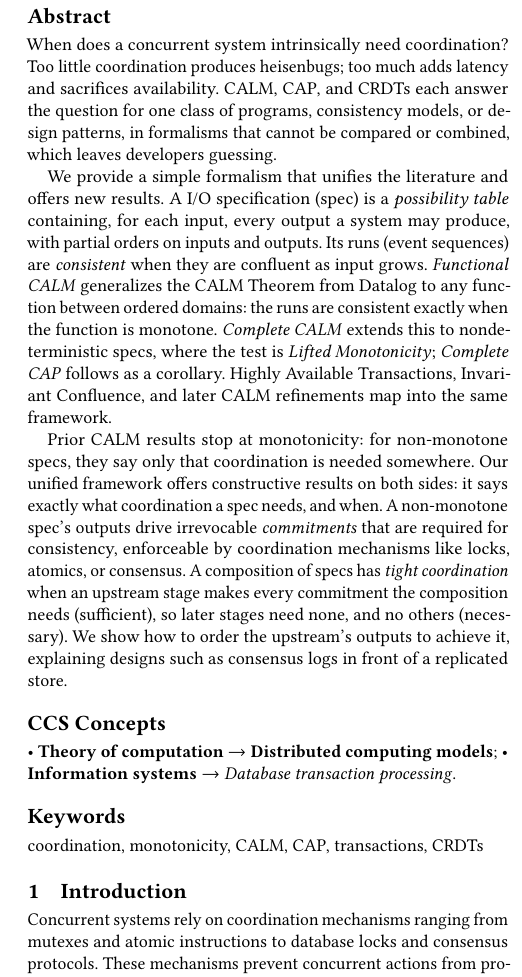
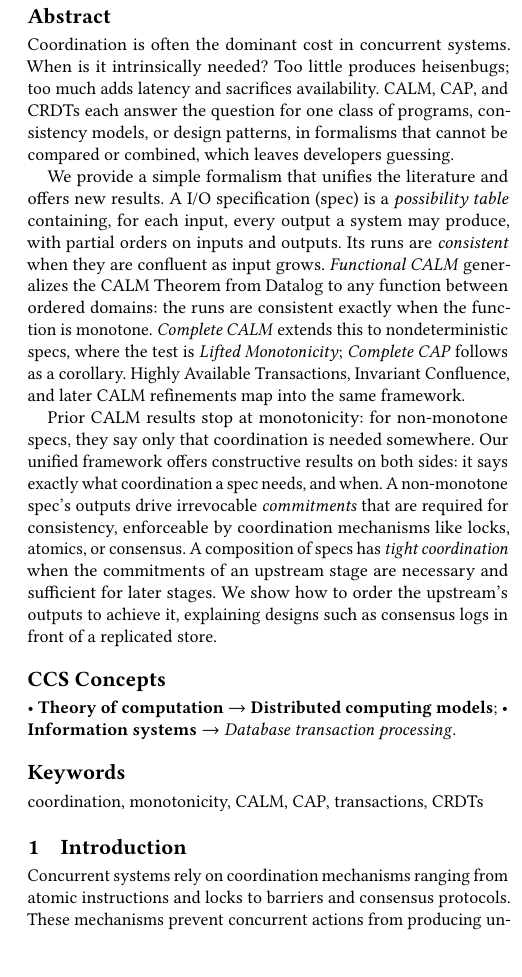
Before and after one commit to jhellerstein/coord-criterion, a LaTeX document (main.tex, which reads paper/introduction.tex): part of one column of page 1 of 49, cut so that both start at the same text, the shorter picture padded with empty space. Compiled offline with pdfLaTeX.

Commit message:
Main: propagate the CIDR abstract/intro smoothing (58df751b)
Abstract opening, runs without the gloss, the tight-coordination sentence;
intro's list of mechanisms and 'another restricted setting' for Gilbert-Lynch.

```diff
--- a/main.tex
+++ b/main.tex
@@ -94,8 +94,9 @@
 }
 
 \begin{abstract}
-When does a concurrent system intrinsically need coordination?  Too little
-coordination produces heisenbugs; too much adds latency and sacrifices
+Coordination is often the dominant cost in concurrent systems. When is it
+intrinsically needed? Too little
+produces heisenbugs; too much adds latency and sacrifices
 availability.  CALM, CAP, and CRDTs each answer the question for one class of
 programs, consistency models, or design patterns, in formalisms that cannot be
 compared or combined, which leaves developers guessing.
@@ -103,7 +104,7 @@
 We provide a simple formalism that unifies the literature and
 offers new results.  A \spectype (spec) is a \emph{possibility table} containing, for
 each input, every output a system may produce, with partial orders on inputs and
-outputs.  Its runs (event sequences) are \emph{consistent} when they are confluent as input grows.
+outputs.  Its runs are \emph{consistent} when they are confluent as input grows.
 \emph{Functional CALM} generalizes the CALM Theorem from Datalog to any function
 between ordered domains: the runs are consistent exactly when the function is
 monotone.  \emph{Complete CALM}
@@ -118,7 +119,9 @@
 what coordination a spec needs, and when.  A non-monotone
 spec's outputs drive irrevocable \emph{\commitments} that are required for consistency,
 enforceable by coordination mechanisms like locks, atomics, or consensus.
-A composition of specs has \emph{tight coordination} when an upstream stage makes every \commitment the composition needs (sufficient), so later stages need none, and no others (necessary).  We show how to order the upstream's outputs to achieve it, explaining designs such
+A composition of specs has \emph{tight coordination} when the \commitments of an upstream stage
+are necessary and sufficient for later stages.
+We show how to order the upstream's outputs to achieve it, explaining designs such
 as consensus logs in front of a replicated store.
 \end{abstract}
 
--- a/paper/introduction.tex
+++ b/paper/introduction.tex
@@ -1,8 +1,8 @@
 \section{Introduction}
 \label{sec:intro}
 
-Concurrent systems rely on coordination mechanisms ranging from mutexes and
-atomic instructions to database locks and consensus protocols.  These mechanisms
+Concurrent systems rely on coordination mechanisms ranging from
+atomic instructions and locks to barriers and consensus protocols.  These mechanisms
 prevent concurrent actions from producing undesirable outcomes, but they must be
 used where they are needed, and ideally only there.  Too little coordination
 produces heisenbugs: rare, timing-dependent anomalies that are hard to
```
Also changed, not shown: paper/introduction.tex (2 more changed lines).
